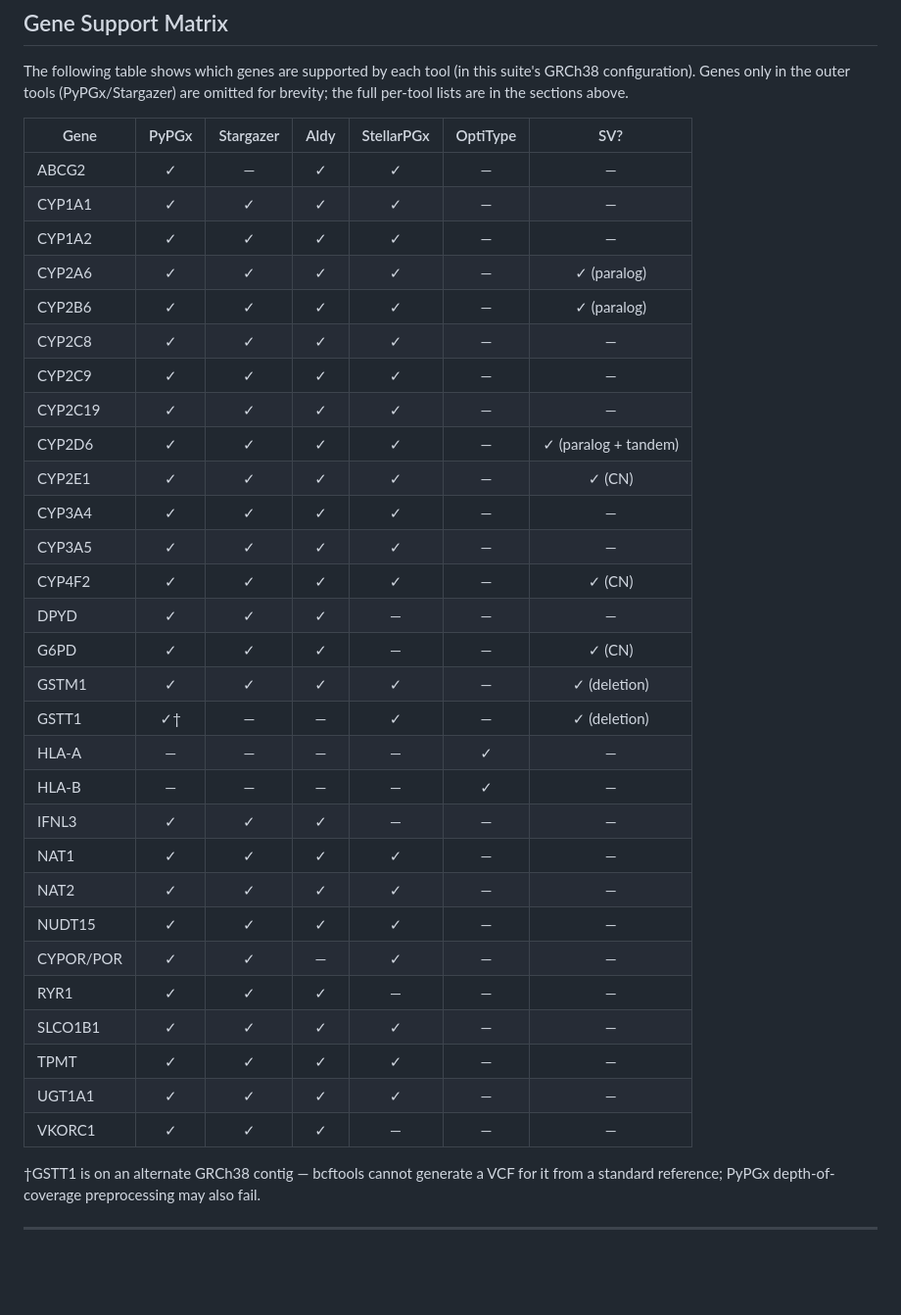
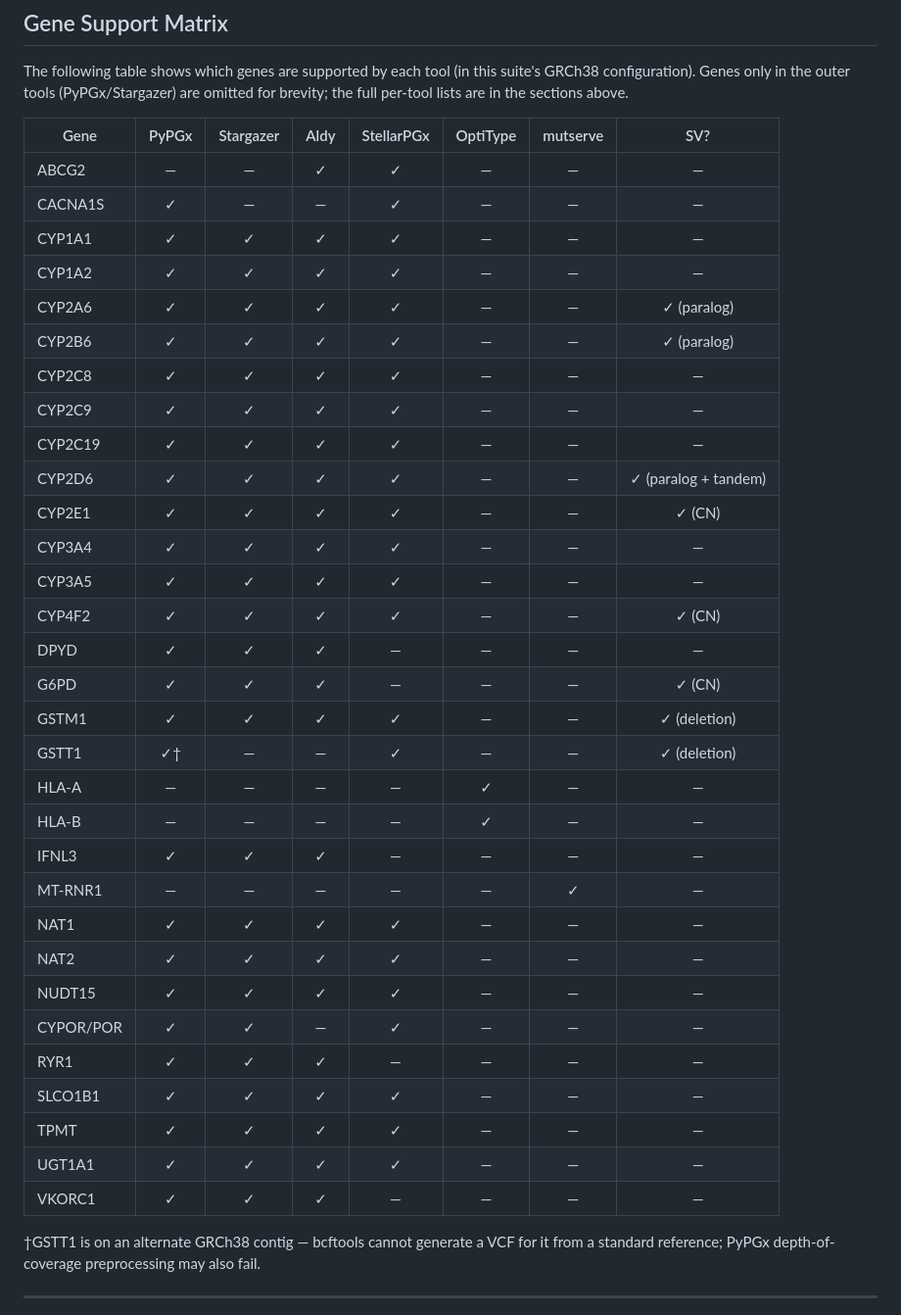
Before and after one commit to alvin8-git/pgx-suite, a Markdown page: ToolsDocumentation.md, the part around one of its changes. Shown at 98% size. Rendered like a GitHub page; blank space fills up the shorter version.

```diff
--- a/ToolsDocumentation.md
+++ b/ToolsDocumentation.md
@@ -428,37 +530,39 @@ The following table shows which genes are supported by each tool (in this suite'
 GRCh38 configuration). Genes only in the outer tools (PyPGx/Stargazer) are omitted
 for brevity; the full per-tool lists are in the sections above.
 
-| Gene | PyPGx | Stargazer | Aldy | StellarPGx | OptiType | SV? |
-|------|:-----:|:---------:|:----:|:----------:|:--------:|:---:|
-| ABCG2 | ✓ | — | ✓ | ✓ | — | — |
-| CYP1A1 | ✓ | ✓ | ✓ | ✓ | — | — |
-| CYP1A2 | ✓ | ✓ | ✓ | ✓ | — | — |
-| CYP2A6 | ✓ | ✓ | ✓ | ✓ | — | ✓ (paralog) |
-| CYP2B6 | ✓ | ✓ | ✓ | ✓ | — | ✓ (paralog) |
-| CYP2C8 | ✓ | ✓ | ✓ | ✓ | — | — |
-| CYP2C9 | ✓ | ✓ | ✓ | ✓ | — | — |
-| CYP2C19 | ✓ | ✓ | ✓ | ✓ | — | — |
-| CYP2D6 | ✓ | ✓ | ✓ | ✓ | — | ✓ (paralog + tandem) |
-| CYP2E1 | ✓ | ✓ | ✓ | ✓ | — | ✓ (CN) |
-| CYP3A4 | ✓ | ✓ | ✓ | ✓ | — | — |
-| CYP3A5 | ✓ | ✓ | ✓ | ✓ | — | — |
-| CYP4F2 | ✓ | ✓ | ✓ | ✓ | — | ✓ (CN) |
-| DPYD | ✓ | ✓ | ✓ | — | — | — |
-| G6PD | ✓ | ✓ | ✓ | — | — | ✓ (CN) |
-| GSTM1 | ✓ | ✓ | ✓ | ✓ | — | ✓ (deletion) |
-| GSTT1 | ✓† | — | — | ✓ | — | ✓ (deletion) |
-| HLA-A | — | — | — | — | ✓ | — |
-| HLA-B | — | — | — | — | ✓ | — |
-| IFNL3 | ✓ | ✓ | ✓ | — | — | — |
-| NAT1 | ✓ | ✓ | ✓ | ✓ | — | — |
-| NAT2 | ✓ | ✓ | ✓ | ✓ | — | — |
-| NUDT15 | ✓ | ✓ | ✓ | ✓ | — | — |
-| CYPOR/POR | ✓ | ✓ | — | ✓ | — | — |
-| RYR1 | ✓ | ✓ | ✓ | — | — | — |
-| SLCO1B1 | ✓ | ✓ | ✓ | ✓ | — | — |
-| TPMT | ✓ | ✓ | ✓ | ✓ | — | — |
-| UGT1A1 | ✓ | ✓ | ✓ | ✓ | — | — |
-| VKORC1 | ✓ | ✓ | ✓ | — | — | — |
+| Gene | PyPGx | Stargazer | Aldy | StellarPGx | OptiType | mutserve | SV? |
+|------|:-----:|:---------:|:----:|:----------:|:--------:|:--------:|:---:|
+| ABCG2 | — | — | ✓ | ✓ | — | — | — |
+| CACNA1S | ✓ | — | — | ✓ | — | — | — |
+| CYP1A1 | ✓ | ✓ | ✓ | ✓ | — | — | — |
+| CYP1A2 | ✓ | ✓ | ✓ | ✓ | — | — | — |
+| CYP2A6 | ✓ | ✓ | ✓ | ✓ | — | — | ✓ (paralog) |
+| CYP2B6 | ✓ | ✓ | ✓ | ✓ | — | — | ✓ (paralog) |
+| CYP2C8 | ✓ | ✓ | ✓ | ✓ | — | — | — |
+| CYP2C9 | ✓ | ✓ | ✓ | ✓ | — | — | — |
+| CYP2C19 | ✓ | ✓ | ✓ | ✓ | — | — | — |
+| CYP2D6 | ✓ | ✓ | ✓ | ✓ | — | — | ✓ (paralog + tandem) |
+| CYP2E1 | ✓ | ✓ | ✓ | ✓ | — | — | ✓ (CN) |
+| CYP3A4 | ✓ | ✓ | ✓ | ✓ | — | — | — |
+| CYP3A5 | ✓ | ✓ | ✓ | ✓ | — | — | — |
+| CYP4F2 | ✓ | ✓ | ✓ | ✓ | — | — | ✓ (CN) |
+| DPYD | ✓ | ✓ | ✓ | — | — | — | — |
+| G6PD | ✓ | ✓ | ✓ | — | — | — | ✓ (CN) |
+| GSTM1 | ✓ | ✓ | ✓ | ✓ | — | — | ✓ (deletion) |
+| GSTT1 | ✓† | — | — | ✓ | — | — | ✓ (deletion) |
+| HLA-A | — | — | — | — | ✓ | — | — |
+| HLA-B | — | — | — | — | ✓ | — | — |
+| IFNL3 | ✓ | ✓ | ✓ | — | — | — | — |
+| MT-RNR1 | — | — | — | — | — | ✓ | — |
+| NAT1 | ✓ | ✓ | ✓ | ✓ | — | — | — |
+| NAT2 | ✓ | ✓ | ✓ | ✓ | — | — | — |
+| NUDT15 | ✓ | ✓ | ✓ | ✓ | — | — | — |
+| CYPOR/POR | ✓ | ✓ | — | ✓ | — | — | — |
+| RYR1 | ✓ | ✓ | ✓ | — | — | — | — |
+| SLCO1B1 | ✓ | ✓ | ✓ | ✓ | — | — | — |
+| TPMT | ✓ | ✓ | ✓ | ✓ | — | — | — |
+| UGT1A1 | ✓ | ✓ | ✓ | ✓ | — | — | — |
+| VKORC1 | ✓ | ✓ | ✓ | — | — | — | — |
 
 †GSTT1 is on an alternate GRCh38 contig — bcftools cannot generate a VCF for it from
 a standard reference; PyPGx depth-of-coverage preprocessing may also fail.
```
Also changed, not shown: other parts of ToolsDocumentation.md (+121 -17 lines).
